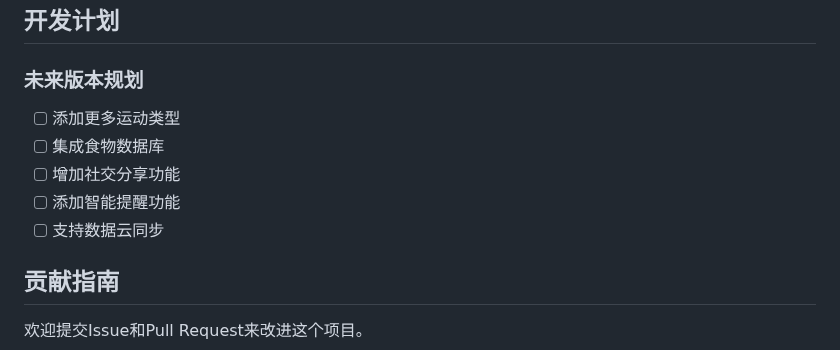
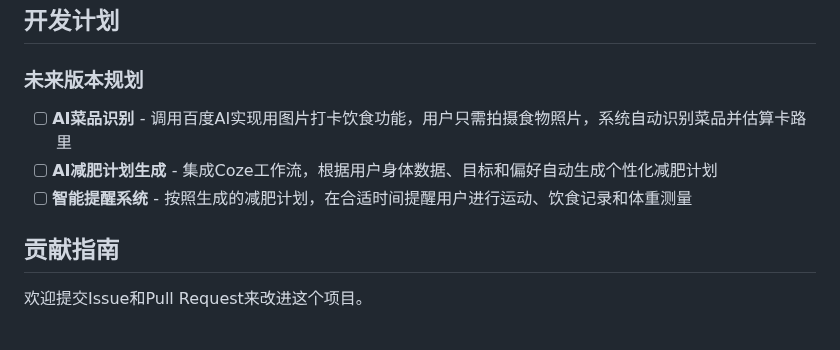
Before and after one commit to marlonluo2018/weightapp, a Markdown page: README.md, the part around the change. GitHub-like rendering.

Commit message:
docs: update README with new AI feature plans
Add three new planned AI features to the TODO list:
- AI food recognition
- AI diet plan generation
- Smart reminder system

```diff
--- a/README.md
+++ b/README.md
@@ -161,11 +161,9 @@ records: {
 ## 开发计划
 
 ### 未来版本规划
-- [ ] 添加更多运动类型
-- [ ] 集成食物数据库
-- [ ] 增加社交分享功能
-- [ ] 添加智能提醒功能
-- [ ] 支持数据云同步
+- [ ] **AI菜品识别** - 调用百度AI实现用图片打卡饮食功能，用户只需拍摄食物照片，系统自动识别菜品并估算卡路里
+- [ ] **AI减肥计划生成** - 集成Coze工作流，根据用户身体数据、目标和偏好自动生成个性化减肥计划
+- [ ] **智能提醒系统** - 按照生成的减肥计划，在合适时间提醒用户进行运动、饮食记录和体重测量
 
 ## 贡献指南
 
```
